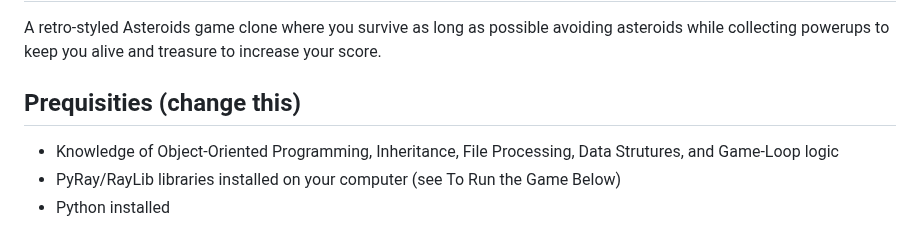
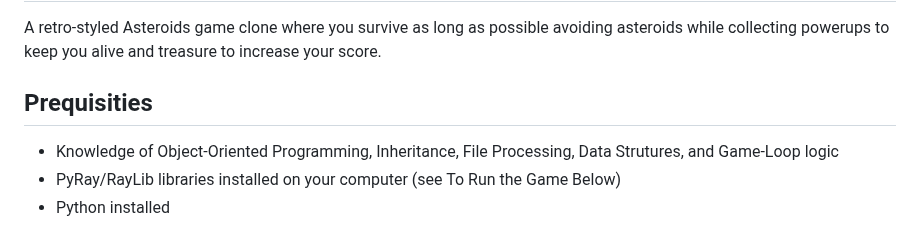
Before and after one commit to pmp-p/untitled-asteroids-pyray, a Markdown page: README.md, the part around the change. Drawn GitHub-style.

```diff
--- a/README.md
+++ b/README.md
@@ -2,7 +2,7 @@
 
 A retro-styled Asteroids game clone where you survive as long as possible avoiding asteroids while collecting powerups to keep you alive and treasure to increase your score.
 
-## Prequisities (change this)
+## Prequisities
 
 * Knowledge of Object-Oriented Programming, Inheritance, File Processing, Data Strutures, and Game-Loop logic
 * PyRay/RayLib libraries installed on your computer (see To Run the Game Below)
```
